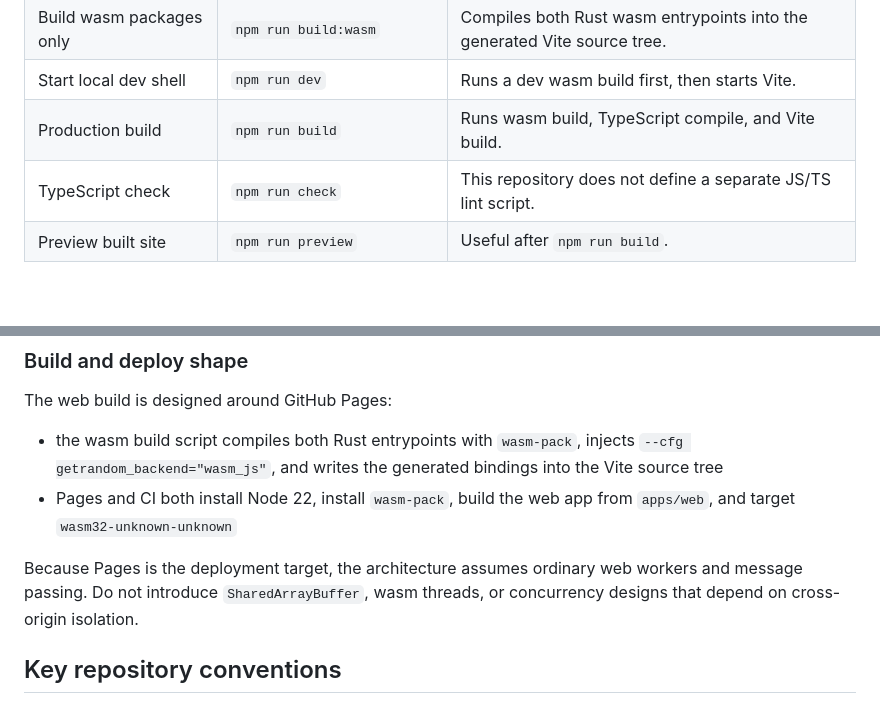
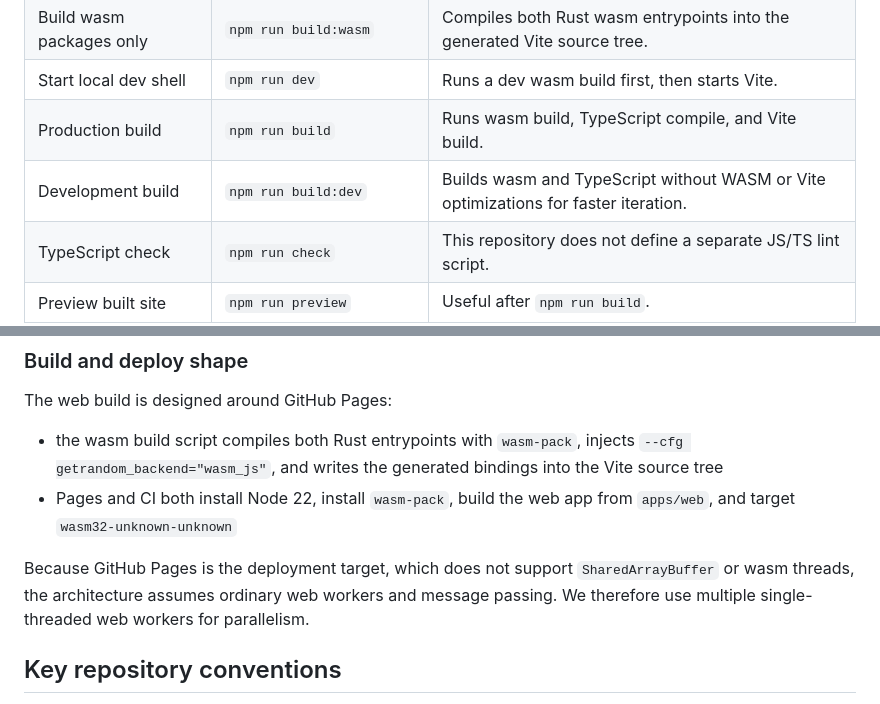
Before and after one commit to FredBill1/rubikrs, a Markdown page: AGENTS.md, 2 parts joined by grey strips. Rendered like a GitHub page; blank space fills up the shorter version.

```diff
--- a/AGENTS.md
+++ b/AGENTS.md
@@ -24,6 +24,7 @@ Run these from `apps/web`.
 | Build wasm packages only | `npm run build:wasm` | Compiles both Rust wasm entrypoints into the generated Vite source tree. |
 | Start local dev shell | `npm run dev` | Runs a dev wasm build first, then starts Vite. |
 | Production build | `npm run build` | Runs wasm build, TypeScript compile, and Vite build. |
+| Development build | `npm run build:dev` | Builds wasm and TypeScript without WASM or Vite optimizations for faster iteration. |
 | TypeScript check | `npm run check` | This repository does not define a separate JS/TS lint script. |
 | Preview built site | `npm run preview` | Useful after `npm run build`. |
 
@@ -75,7 +76,7 @@ The web build is designed around GitHub Pages:
 - the wasm build script compiles both Rust entrypoints with `wasm-pack`, injects `--cfg getrandom_backend="wasm_js"`, and writes the generated bindings into the Vite source tree
 - Pages and CI both install Node 22, install `wasm-pack`, build the web app from `apps/web`, and target `wasm32-unknown-unknown`
 
-Because Pages is the deployment target, the architecture assumes ordinary web workers and message passing. Do not introduce `SharedArrayBuffer`, wasm threads, or concurrency designs that depend on cross-origin isolation.
+Because GitHub Pages is the deployment target, which does not support `SharedArrayBuffer` or wasm threads, the architecture assumes ordinary web workers and message passing. We therefore use multiple single-threaded web workers for parallelism.
 
 ## Key repository conventions
 
```
Also changed, not shown: other parts of AGENTS.md (+7 -6 lines).
